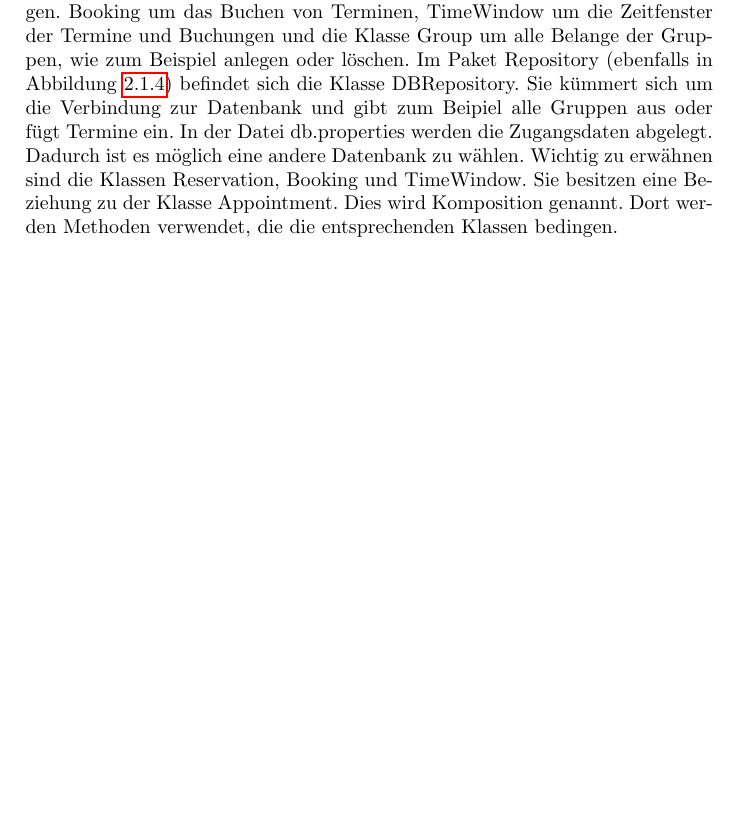
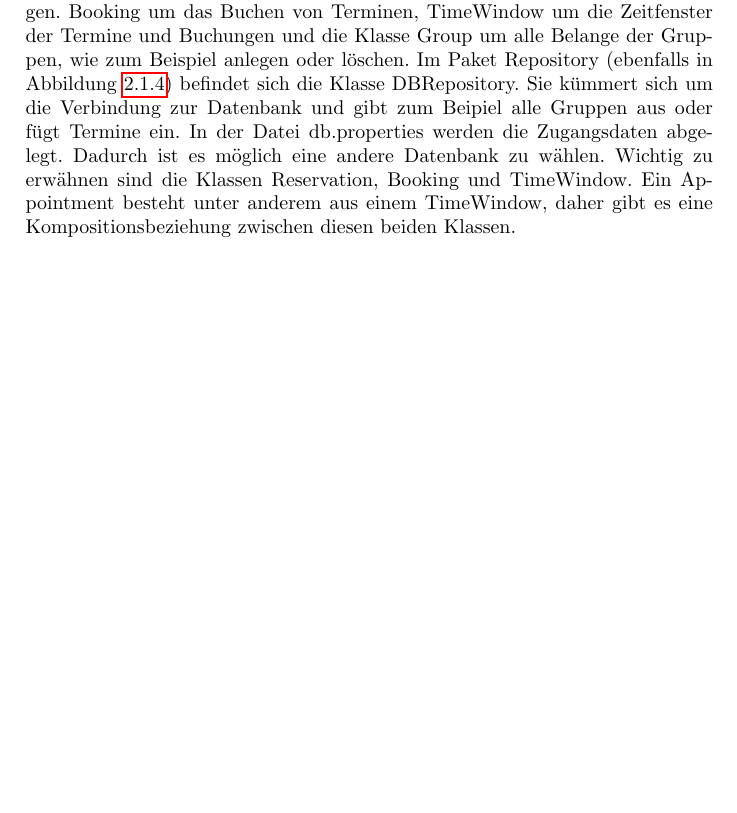
Before and after one commit to htw-exam-planner/exam-planner-documentation, a LaTeX document (Entwurf/Zuarbeit Entwurf.tex): part of page 3 of 3, cut so that both start at the same text. Compiled offline with pdfLaTeX.

Commit message:
Komposition stärker ausgearbeitet

```diff
--- a/Entwurf/Zuarbeit Entwurf.tex
+++ b/Entwurf/Zuarbeit Entwurf.tex
@@ -82,5 +82,5 @@ Das Klassendiagramm in Abbildung \ref{fig:Klassendiagramm_Student} zeigt die Kla
 Im Paket Model (siehe Abbildung \ref{fig:Klassendiagramm_Models-Repo}) befinden sich die Klassen Appointment, Reservation, Booking, TimeWindow und Group. Die Klasse Appointment ist für die Termine zuständig. Die Klasse Reservation kümmert sich um Reservierungen. Booking um das Buchen von Terminen, TimeWindow um die Zeitfenster der Termine und Buchungen und die Klasse Group um alle Belange der Gruppen, wie zum Beispiel anlegen oder löschen.
 Im Paket Repository (ebenfalls in Abbildung \ref{fig:Klassendiagramm_Models-Repo}) befindet sich die Klasse DBRepository. Sie kümmert sich um die Verbindung zur Datenbank und gibt zum Beipiel alle Gruppen aus oder fügt Termine ein.
 In der Datei db.properties werden die Zugangsdaten abgelegt. Dadurch ist es m\"oglich eine andere Datenbank zu w\"ahlen.
-Wichtig zu erw\"ahnen sind die Klassen Reservation, Booking und TimeWindow. Sie besitzen eine Beziehung zu der Klasse Appointment. Dies wird Komposition genannt. Dort werden Methoden verwendet, die die entsprechenden Klassen bedingen.
+Wichtig zu erw\"ahnen sind die Klassen Reservation, Booking und TimeWindow. Ein Appointment besteht unter anderem aus einem TimeWindow, daher gibt es eine Kompositionsbeziehung zwischen diesen beiden Klassen.
 \end{document}
```
